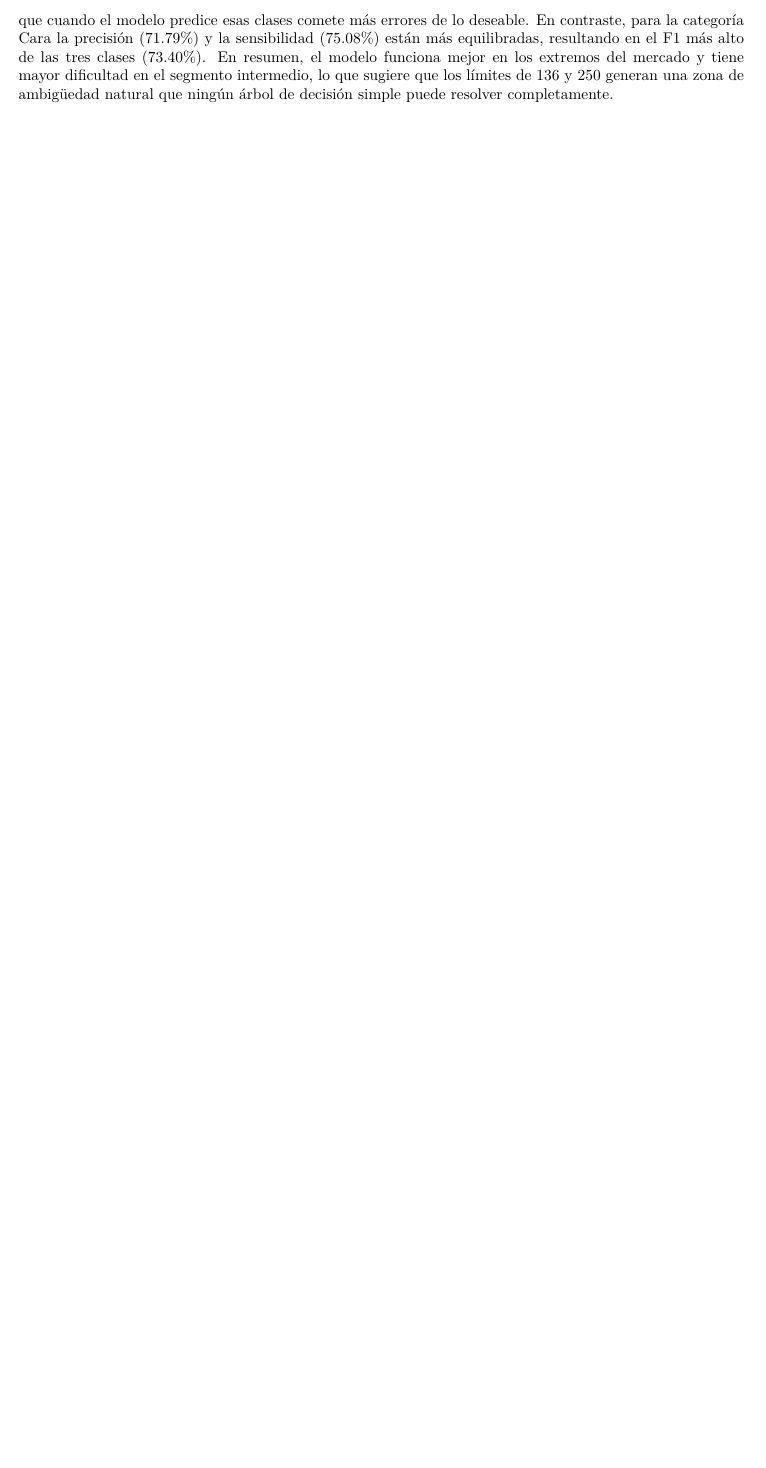
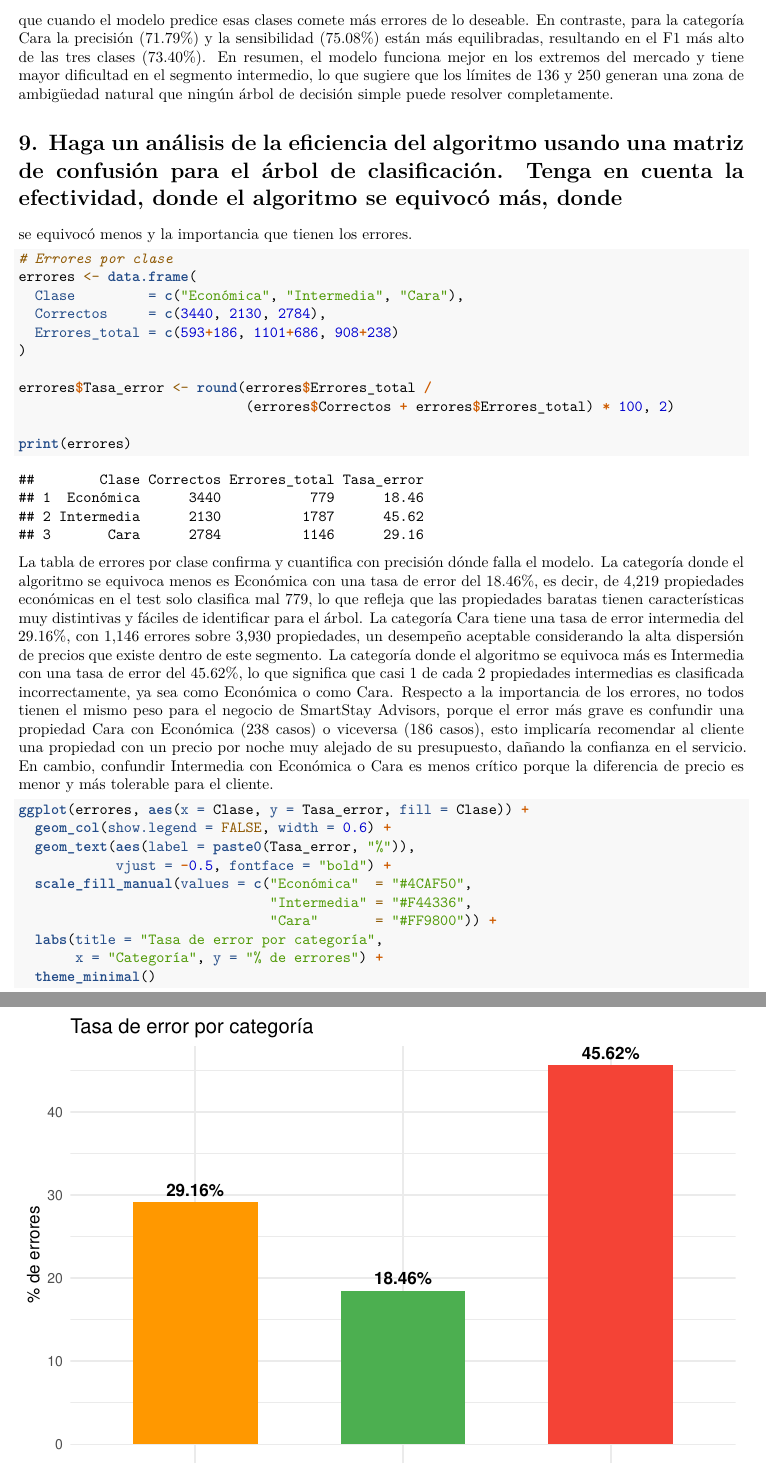
Before and after one commit to G1LB3T0/R_Lab_4, an R Markdown document (Laboratorio4.Rmd): part of page 19 of 19 before the commit and two parts of pages 19 and 20 of 20 after it, the two joined at a grey line, cut so that both start at the same text, the shorter picture padded with empty space. Rendered offline with R 4.5, knitr and Pandoc, then LaTeX, with nearby package versions; some code elsewhere in the file could not run offline.

Commit message:
[ADD] Actividad 9 COMPLETA

````diff
--- a/Laboratorio4.Rmd
+++ b/Laboratorio4.Rmd
@@ -561,3 +561,34 @@
   theme_minimal()
 ```
 El gráfico de barras agrupadas permite comparar visualmente las cuatro métricas para cada categoría. Lo primero que salta a la vista es que la columna de Intermedia tiene todas sus barras notablemente más bajas que las otras dos categorías, especialmente la sensibilidad (51.46%) y el F1 (56.44%), confirmando que este es el segmento más difícil de clasificar de forma correcta. Las categorías Cara y Económica muestran un comportamiento mucho más parejo entre sí ya que ambas tienen especificidades altas (86.91% y 82.94% respectivamente) lo que indica que el modelo es bueno evitando falsos positivos en ambos extremos del mercado. Ahora un patrón interesante es que la Especificidad (verde) es consistentemente la métrica más alta en las tres categorías, lo que significa que el modelo es mejor descartando clases incorrectas que identificando la clase correcta. La Precisión (naranja) es la métrica más baja para Económica e Intermedia, indicando que cuando el modelo predice esas clases comete más errores de lo deseable. En contraste, para la categoría Cara la precisión (71.79%) y la sensibilidad (75.08%) están más equilibradas, resultando en el F1 más alto de las tres clases (73.40%). En resumen, el modelo funciona mejor en los extremos del mercado y tiene mayor dificultad en el segmento intermedio, lo que sugiere que los límites de 136 y 250 generan una zona de ambigüedad natural que ningún árbol de decisión simple puede resolver completamente.
+
+# 9. Haga un análisis de la eficiencia del algoritmo usando una matriz de confusión para el árbol de clasificación. Tenga en cuenta la efectividad, donde el algoritmo se equivocó más, donde
+se equivocó menos y la importancia que tienen los errores.
+
+```{r}
+# Errores por clase
+errores <- data.frame(
+  Clase         = c("Económica", "Intermedia", "Cara"),
+  Correctos     = c(3440, 2130, 2784),
+  Errores_total = c(593+186, 1101+686, 908+238)
+)
+
+errores$Tasa_error <- round(errores$Errores_total /
+                            (errores$Correctos + errores$Errores_total) * 100, 2)
+
+print(errores)
+```
+La tabla de errores por clase confirma y cuantifica con precisión dónde falla el modelo. La categoría donde el algoritmo se equivoca menos es Económica con una tasa de error del 18.46%, es decir, de 4,219 propiedades económicas en el test solo clasifica mal 779, lo que refleja que las propiedades baratas tienen características muy distintivas y fáciles de identificar para el árbol. La categoría Cara tiene una tasa de error intermedia del 29.16%, con 1,146 errores sobre 3,930 propiedades, un desempeño aceptable considerando la alta dispersión de precios que existe dentro de este segmento. La categoría donde el algoritmo se equivoca más es Intermedia con una tasa de error del 45.62%, lo que significa que casi 1 de cada 2 propiedades intermedias es clasificada incorrectamente, ya sea como Económica o como Cara. Respecto a la importancia de los errores, no todos tienen el mismo peso para el negocio de SmartStay Advisors, porque el error más grave es confundir una propiedad Cara con Económica (238 casos) o viceversa (186 casos), esto implicaría recomendar al cliente una propiedad con un precio por noche muy alejado de su presupuesto, dañando la confianza en el servicio. En cambio, confundir Intermedia con Económica o Cara es menos crítico porque la diferencia de precio es menor y más tolerable para el cliente.
+
+
+```{r}
+ggplot(errores, aes(x = Clase, y = Tasa_error, fill = Clase)) +
+  geom_col(show.legend = FALSE, width = 0.6) +
+  geom_text(aes(label = paste0(Tasa_error, "%")),
+            vjust = -0.5, fontface = "bold") +
+  scale_fill_manual(values = c("Económica"  = "#4CAF50",
+                               "Intermedia" = "#F44336",
+                               "Cara"       = "#FF9800")) +
+  labs(title = "Tasa de error por categoría",
+       x = "Categoría", y = "% de errores") +
+  theme_minimal()
````
Also changed, not shown: Laboratorio4.Rmd (2 more changed lines).
